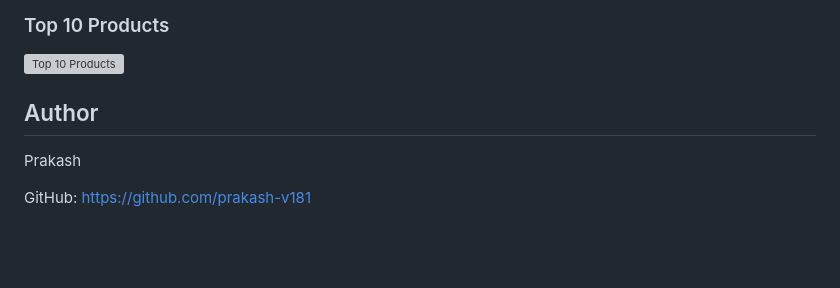
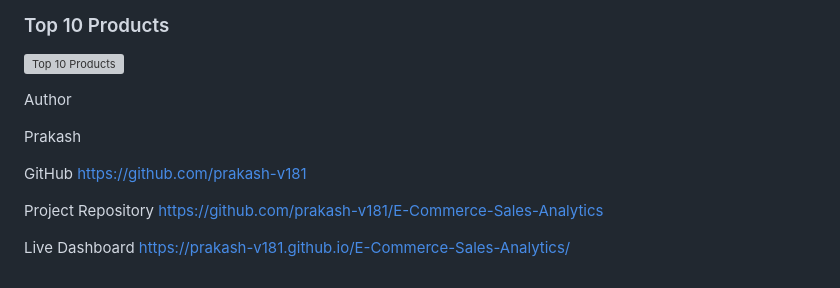
Before and after one commit to prakash-v181/E-Commerce-Sales-Analytics, a Markdown page: README.md, the part around one of its changes. GitHub-like rendering; blank space fills up the shorter version; grey boxes are pictures that could not be loaded.

Commit message:
Revise README for E-Commerce Sales Analytics
Updated project details and added live dashboard link.

```diff
--- a/README.md
+++ b/README.md
@@ -190,9 +264,15 @@ See the `requirements.txt` file.
 ### Top 10 Products
 ![Top 10 Products](Python/charts/top10_products.png)
 
-## Author
+Author
 
 Prakash
 
-GitHub:
+GitHub
 https://github.com/prakash-v181
+
+Project Repository
+https://github.com/prakash-v181/E-Commerce-Sales-Analytics
+
+Live Dashboard
+https://prakash-v181.github.io/E-Commerce-Sales-Analytics/
```
Also changed, not shown: other parts of README.md (+148 -74 lines).
